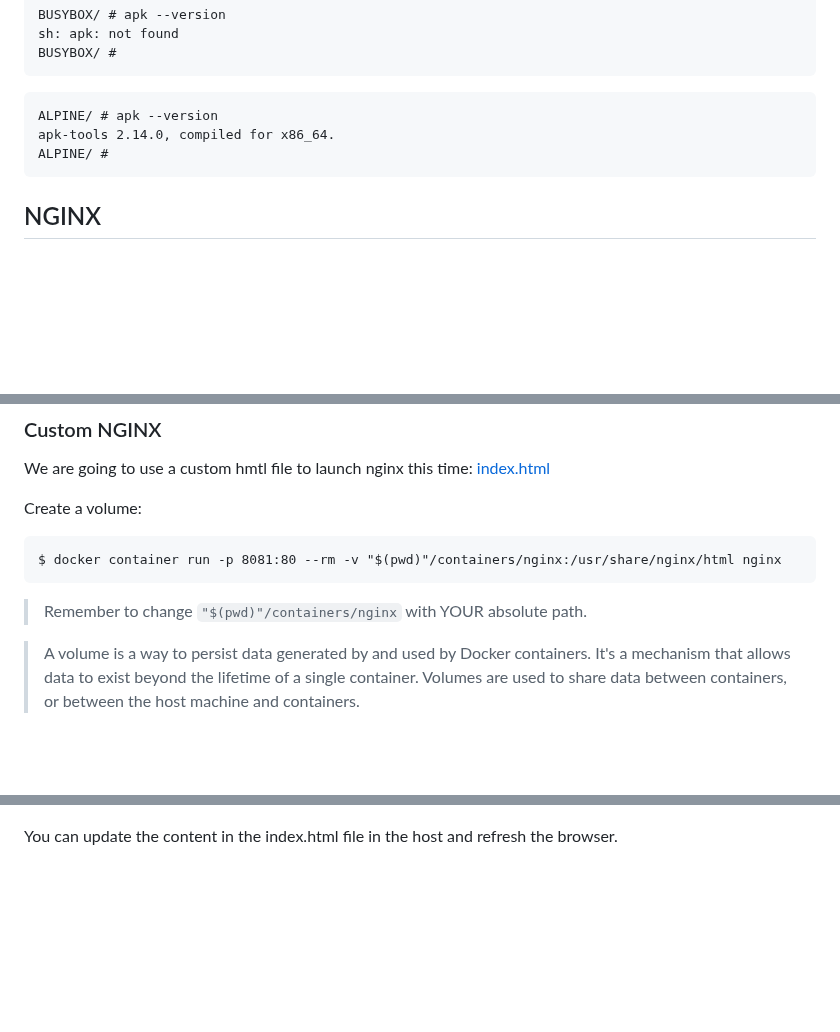
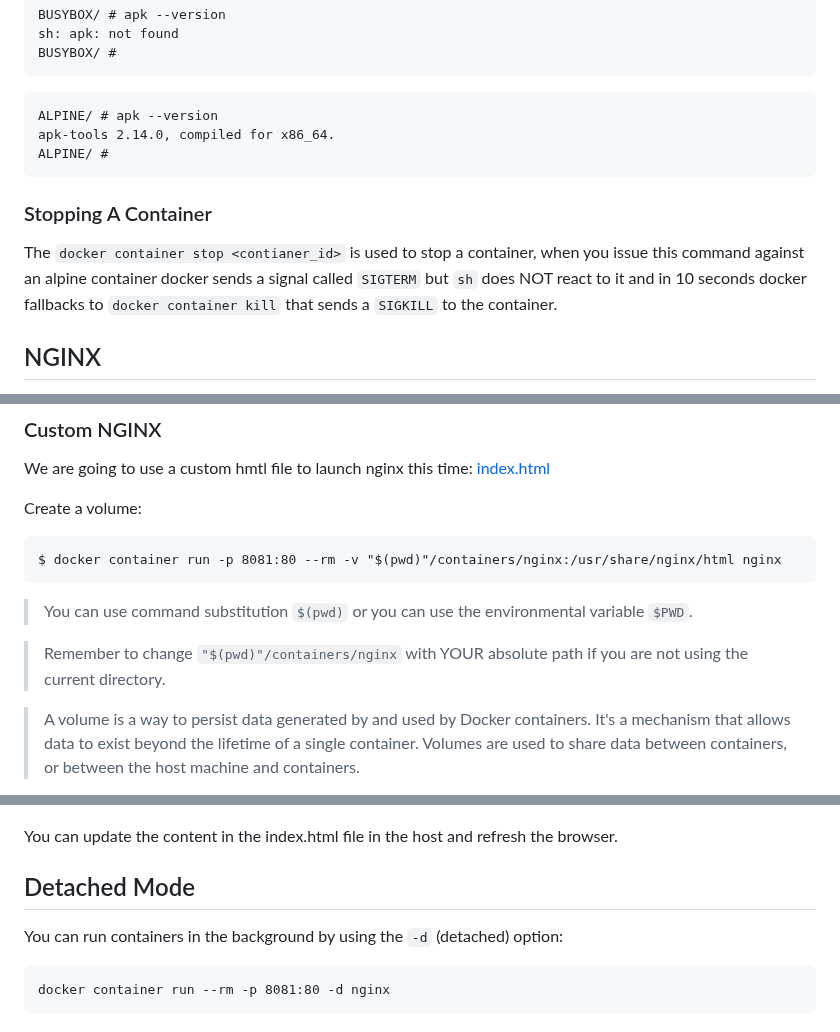
Before and after one commit to noevazz/learning_docker, a Markdown page: README.md, 3 parts joined by grey strips. Rendered like a GitHub page; blank space fills up the shorter version.

Commit message:
detached mode

````diff
--- a/README.md
+++ b/README.md
@@ -318,6 +318,10 @@ apk-tools 2.14.0, compiled for x86_64.
 ALPINE/ #
 ```
 
+### Stopping A Container
+
+The `docker container stop <contianer_id>` is used to stop a container, when you issue this command against an alpine container docker sends a signal called `SIGTERM` but `sh` does NOT react to it and in 10 seconds docker fallbacks to `docker container kill` that sends a `SIGKILL` to the container.
+
 ## NGINX
 
 Nginx (pronounced "engine-x") is an open source reverse proxy server for HTTP, HTTPS, SMTP, POP3, and IMAP protocols, as well as a load balancer, HTTP cache, and a web server (origin server).
@@ -403,7 +407,9 @@ Create a volume:
 $ docker container run -p 8081:80 --rm -v "$(pwd)"/containers/nginx:/usr/share/nginx/html nginx
 ```
 
-> Remember to change `"$(pwd)"/containers/nginx` with YOUR absolute path.
+> You can use command substitution `$(pwd)` or you can use the environmental variable `$PWD`.
+
+> Remember to change `"$(pwd)"/containers/nginx` with YOUR absolute path if you are not using the current directory.
 
 > A volume is a way to persist data generated by and used by Docker containers. It's a mechanism that allows data to exist beyond the lifetime of a single container. Volumes are used to share data between containers, or between the host machine and containers.
 
@@ -412,3 +418,11 @@ Access `localhost:8081` in your browser:
 ![custom_index.png](./media/img/custom_index.png)
 
 You can update the content in the index.html file in the host and refresh the browser.
+
+## Detached Mode
+
+You can run containers in the background by using the `-d` (detached) option:
+
+```
+docker container run --rm -p 8081:80 -d nginx
+```
````
